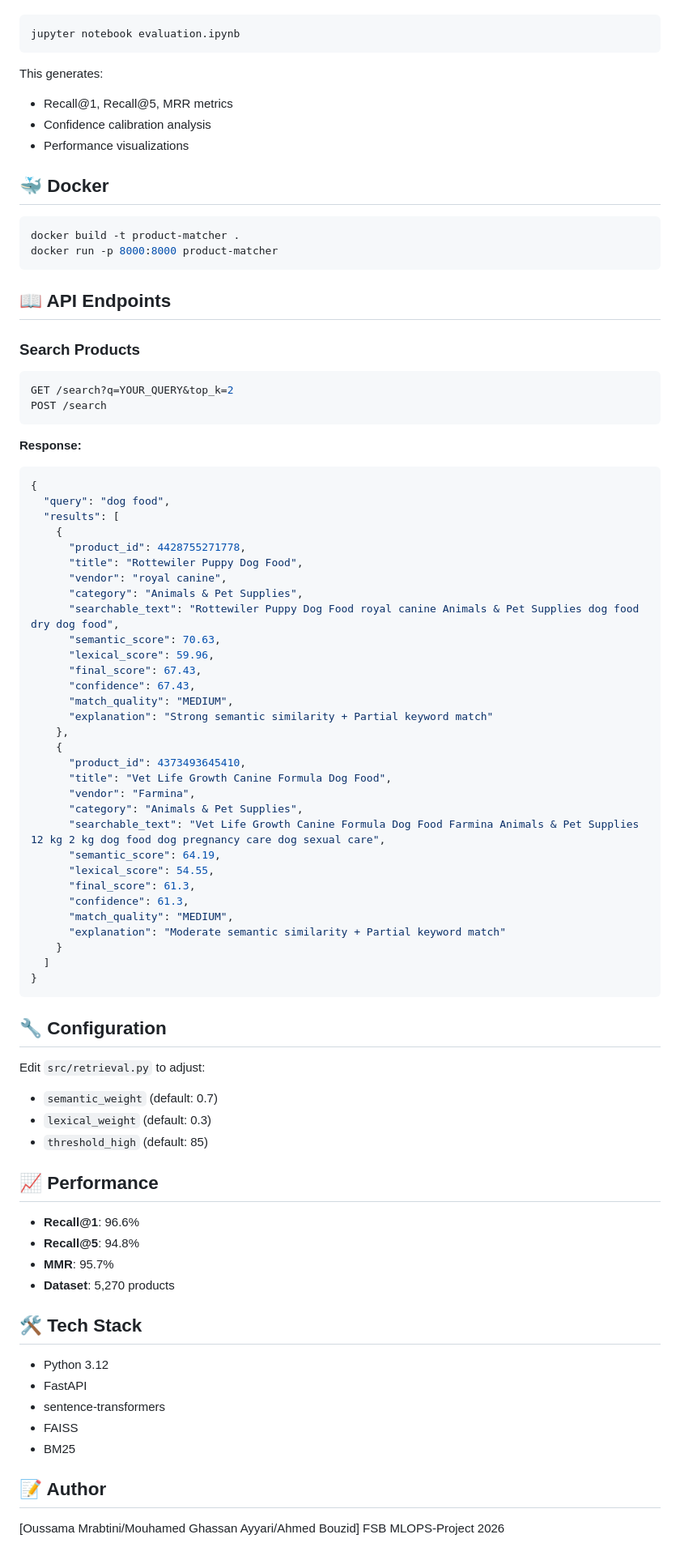
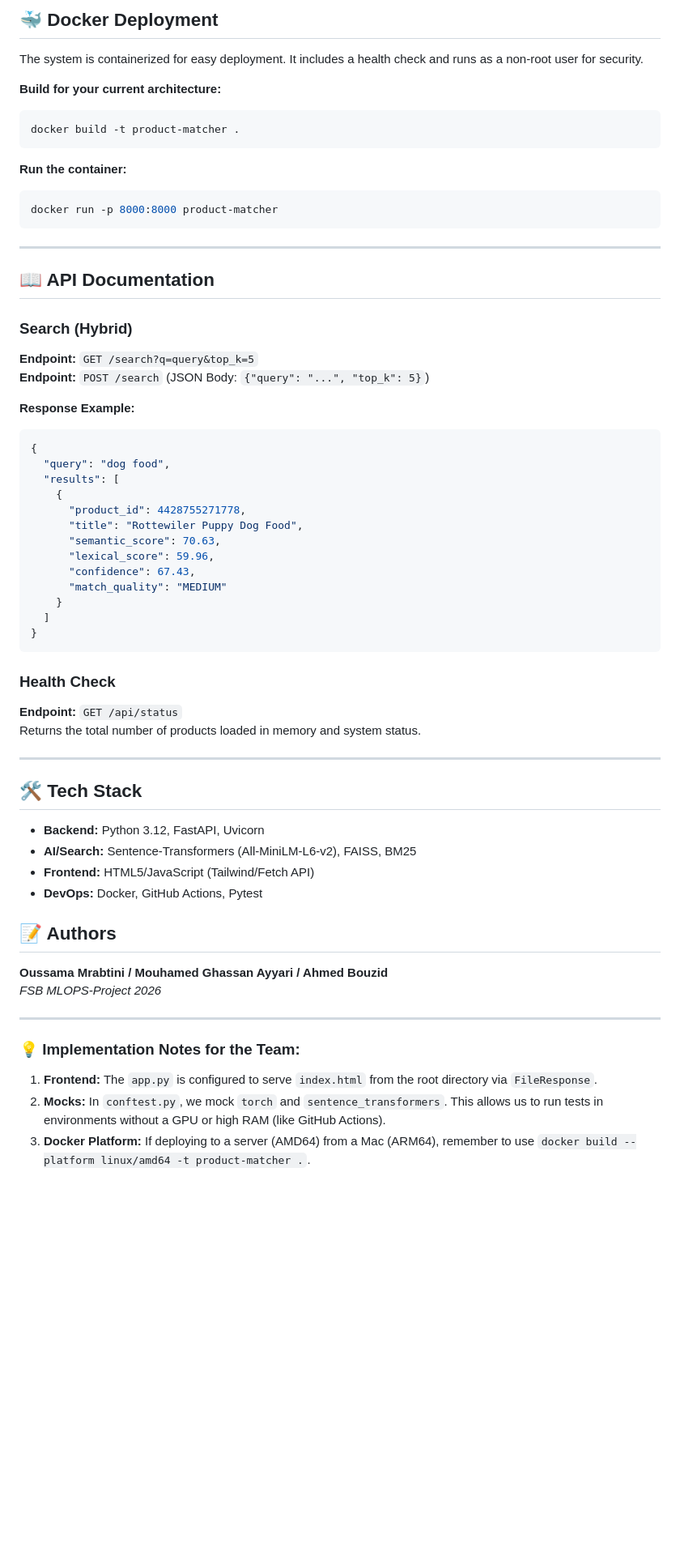
Before and after one commit to AhmedbBZ/product-matching-system, a Markdown page: README.md, the part around one of its changes. Shown at 81% size. GitHub-like rendering; blank space fills up the shorter version.

````diff
--- a/README.md
+++ b/README.md
@@ -66,29 +82,27 @@ Run the Jupyter notebook:
 
+## 🐳 Docker Deployment
+
+The system is containerized for easy deployment. It includes a health check and runs as a non-root user for security.
+
+**Build for your current architecture:**
 ```bash
-jupyter notebook evaluation.ipynb
+docker build -t product-matcher .
 ```
 
-This generates:
-- Recall@1, Recall@5, MRR metrics
-- Confidence calibration analysis
-- Performance visualizations
-
-## 🐳 Docker
-
+**Run the container:**
 ```bash
-docker build -t product-matcher .
 docker run -p 8000:8000 product-matcher
 ```
 
-## 📖 API Endpoints
+---
 
-### Search Products
-```bash
-GET /search?q=YOUR_QUERY&top_k=2
-POST /search
-```
+## 📖 API Documentation
 
-**Response:**
+### Search (Hybrid)
+**Endpoint:** `GET /search?q=query&top_k=5`
+**Endpoint:** `POST /search` (JSON Body: `{"query": "...", "top_k": 5}`)
+
+**Response Example:**
 ```json
 {
   "query": "dog food",
@@ -96,55 +110,34 @@ POST /search
     {
       "product_id": 4428755271778,
       "title": "Rottewiler Puppy Dog Food",
-      "vendor": "royal canine",
-      "category": "Animals & Pet Supplies",
-      "searchable_text": "Rottewiler Puppy Dog Food royal canine Animals & Pet Supplies dog food dry dog food",
       "semantic_score": 70.63,
       "lexical_score": 59.96,
-      "final_score": 67.43,
       "confidence": 67.43,
-      "match_quality": "MEDIUM",
-      "explanation": "Strong semantic similarity + Partial keyword match"
-    },
-    {
-      "product_id": 4373493645410,
-      "title": "Vet Life Growth Canine Formula Dog Food",
-      "vendor": "Farmina",
-      "category": "Animals & Pet Supplies",
-      "searchable_text": "Vet Life Growth Canine Formula Dog Food Farmina Animals & Pet Supplies 12 kg 2 kg dog food dog pregnancy care dog sexual care",
-      "semantic_score": 64.19,
-      "lexical_score": 54.55,
-      "final_score": 61.3,
-      "confidence": 61.3,
-      "match_quality": "MEDIUM",
-      "explanation": "Moderate semantic similarity + Partial keyword match"
+      "match_quality": "MEDIUM"
     }
   ]
 }
 ```
 
-## 🔧 Configuration
+### Health Check
+**Endpoint:** `GET /api/status`
+Returns the total number of products loaded in memory and system status.
 
-Edit `src/retrieval.py` to adjust:
-- `semantic_weight` (default: 0.7)
-- `lexical_weight` (default: 0.3)
-- `threshold_high` (default: 85)
-
-## 📈 Performance
-
-- **Recall@1**: 96.6%
-- **Recall@5**: 94.8%
-- **MMR**: 95.7%
-- **Dataset**: 5,270 products
+---
 
 ## 🛠️ Tech Stack
+- **Backend:** Python 3.12, FastAPI, Uvicorn
+- **AI/Search:** Sentence-Transformers (All-MiniLM-L6-v2), FAISS, BM25
+- **Frontend:** HTML5/JavaScript (Tailwind/Fetch API)
+- **DevOps:** Docker, GitHub Actions, Pytest
 
-- Python 3.12
-- FastAPI
-- sentence-transformers
-- FAISS
-- BM25
+## 📝 Authors
+**Oussama Mrabtini / Mouhamed Ghassan Ayyari / Ahmed Bouzid**
+*FSB MLOPS-Project 2026*
 
-## 📝 Author
+---
 
-[Oussama Mrabtini/Mouhamed Ghassan Ayyari/Ahmed Bouzid] FSB MLOPS-Project 2026
+### 💡 Implementation Notes for the Team:
+1.  **Frontend:** The `app.py` is configured to serve `index.html` from the root directory via `FileResponse`.
+2.  **Mocks:** In `conftest.py`, we mock `torch` and `sentence_transformers`. This allows us to run tests in environments without a GPU or high RAM (like GitHub Actions).
+3.  **Docker Platform:** If deploying to a server (AMD64) from a Mac (ARM64), remember to use `docker build --platform linux/amd64 -t product-matcher .`.
````
Also changed, not shown: other parts of README.md (+42 -26 lines).
